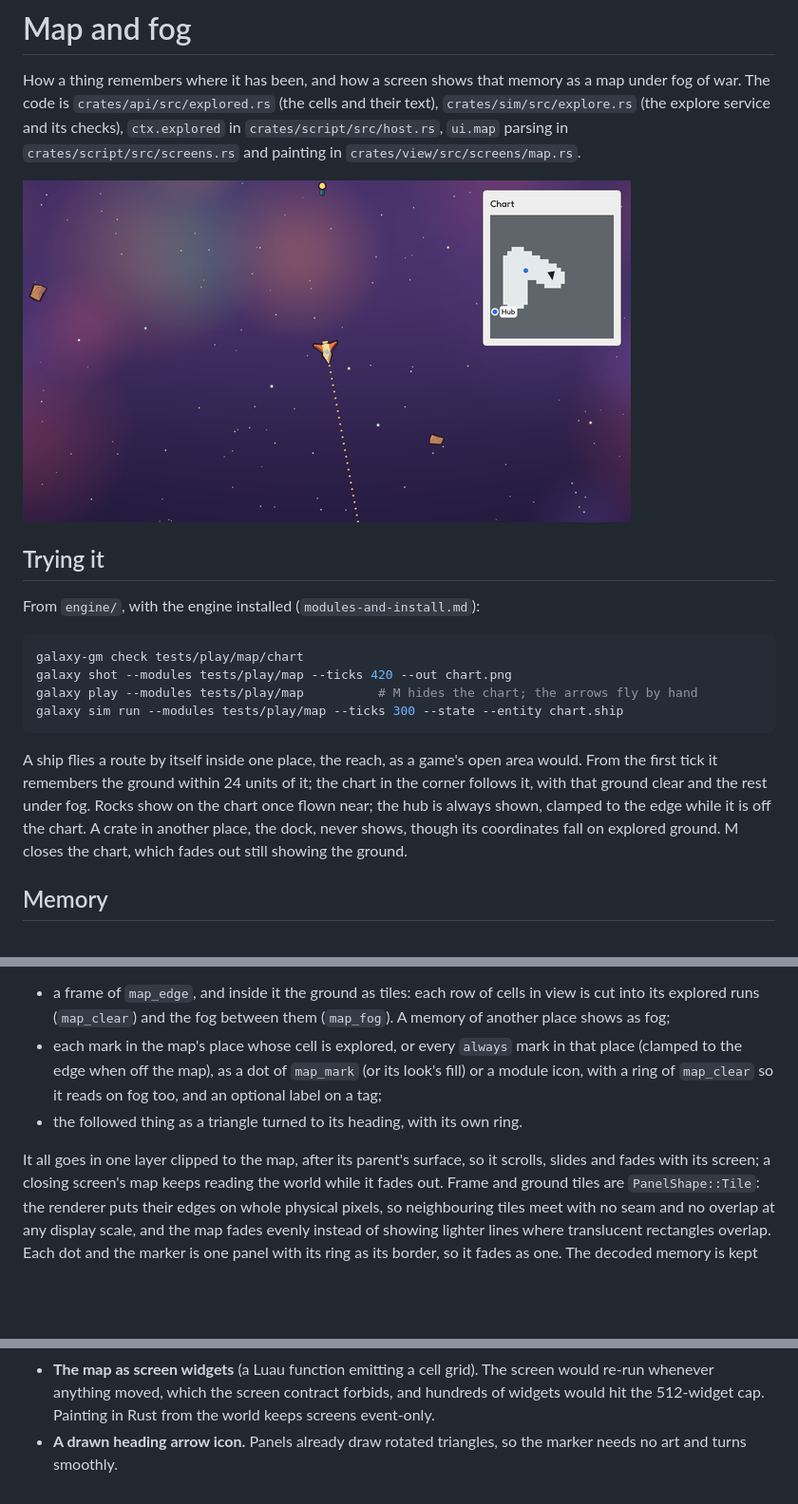
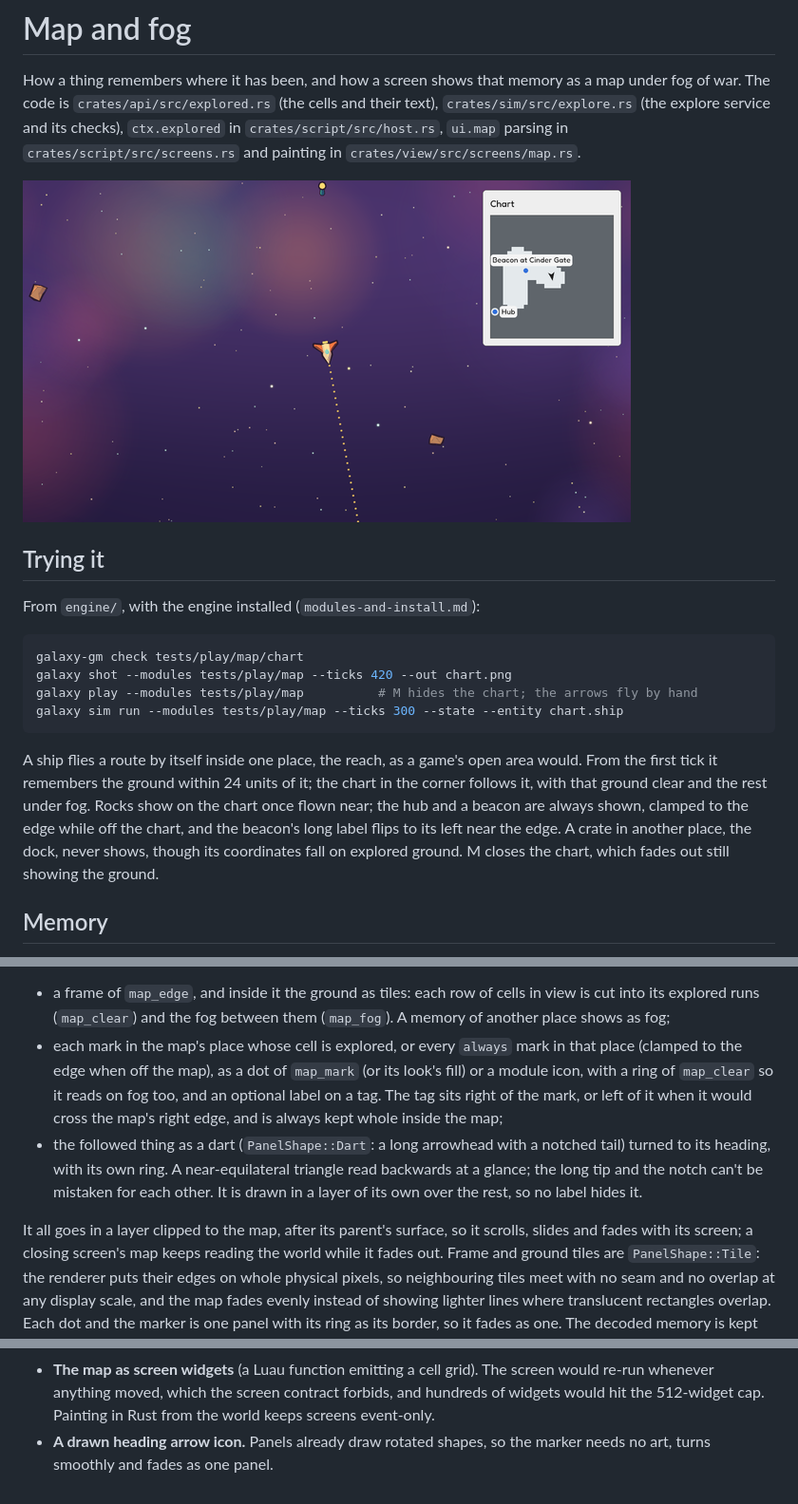
Before and after one commit to alundgren/irudd-galaxy, a Markdown page: engine/docs/map-and-fog.md, 3 parts joined by grey strips. Shown at 95% size. Drawn GitHub-style; pictures changed too: engine/docs/screens/map.png; blank space fills up the shorter version.

```diff
--- a/engine/docs/map-and-fog.md
+++ b/engine/docs/map-and-fog.md
@@ -22,8 +22,8 @@ galaxy sim run --modules tests/play/map --ticks 300 --state --entity chart.ship
 A ship flies a route by itself inside one place, the reach, as a game's open area
 would. From the first tick it remembers the ground within 24 units of it; the chart in
 the corner follows it, with that ground clear and the rest under fog. Rocks show on the
-chart once flown near; the hub is always shown, clamped to the edge while it is off the
-chart. A crate in another place, the dock, never shows, though its coordinates fall on
+chart once flown near; the hub and a beacon are always shown, clamped to the edge while
+off the chart, and the beacon's long label flips to its left near the edge. A crate in another place, the dock, never shows, though its coordinates fall on
 explored ground. M closes the chart, which fades out still showing the ground.
 
 ## Memory
@@ -100,10 +100,14 @@ thing, the marks' positions and the memory from the world every frame and paints
 - each mark in the map's place whose cell is explored, or every `always` mark in that
   place (clamped to the edge when off the map), as a dot of `map_mark` (or its look's
   fill) or a module icon, with a ring of `map_clear` so it reads on fog too, and an
-  optional label on a tag;
-- the followed thing as a triangle turned to its heading, with its own ring.
+  optional label on a tag. The tag sits right of the mark, or left of it when it would
+  cross the map's right edge, and is always kept whole inside the map;
+- the followed thing as a dart (`PanelShape::Dart`: a long arrowhead with a notched
+  tail) turned to its heading, with its own ring. A near-equilateral triangle read
+  backwards at a glance; the long tip and the notch can't be mistaken for each other.
+  It is drawn in a layer of its own over the rest, so no label hides it.
 
-It all goes in one layer clipped to the map, after its parent's surface, so it scrolls,
+It all goes in a layer clipped to the map, after its parent's surface, so it scrolls,
 slides and fades with its screen; a closing screen's map keeps reading the world while it
 fades out. Frame and ground tiles are `PanelShape::Tile`: the renderer puts their edges on
 whole physical pixels, so neighbouring tiles meet with no seam and no overlap at any
@@ -132,5 +136,5 @@ it from the replayed world exactly. Marks and the heading marker need 3:1 contra
   re-run whenever anything moved, which the screen contract forbids, and hundreds of
   widgets would hit the 512-widget cap. Painting in Rust from the world keeps screens
   event-only.
-- **A drawn heading arrow icon.** Panels already draw rotated triangles, so the marker
-  needs no art and turns smoothly.
+- **A drawn heading arrow icon.** Panels already draw rotated shapes, so the marker
+  needs no art, turns smoothly and fades as one panel.
```
Also changed, not shown: 6 other files.
